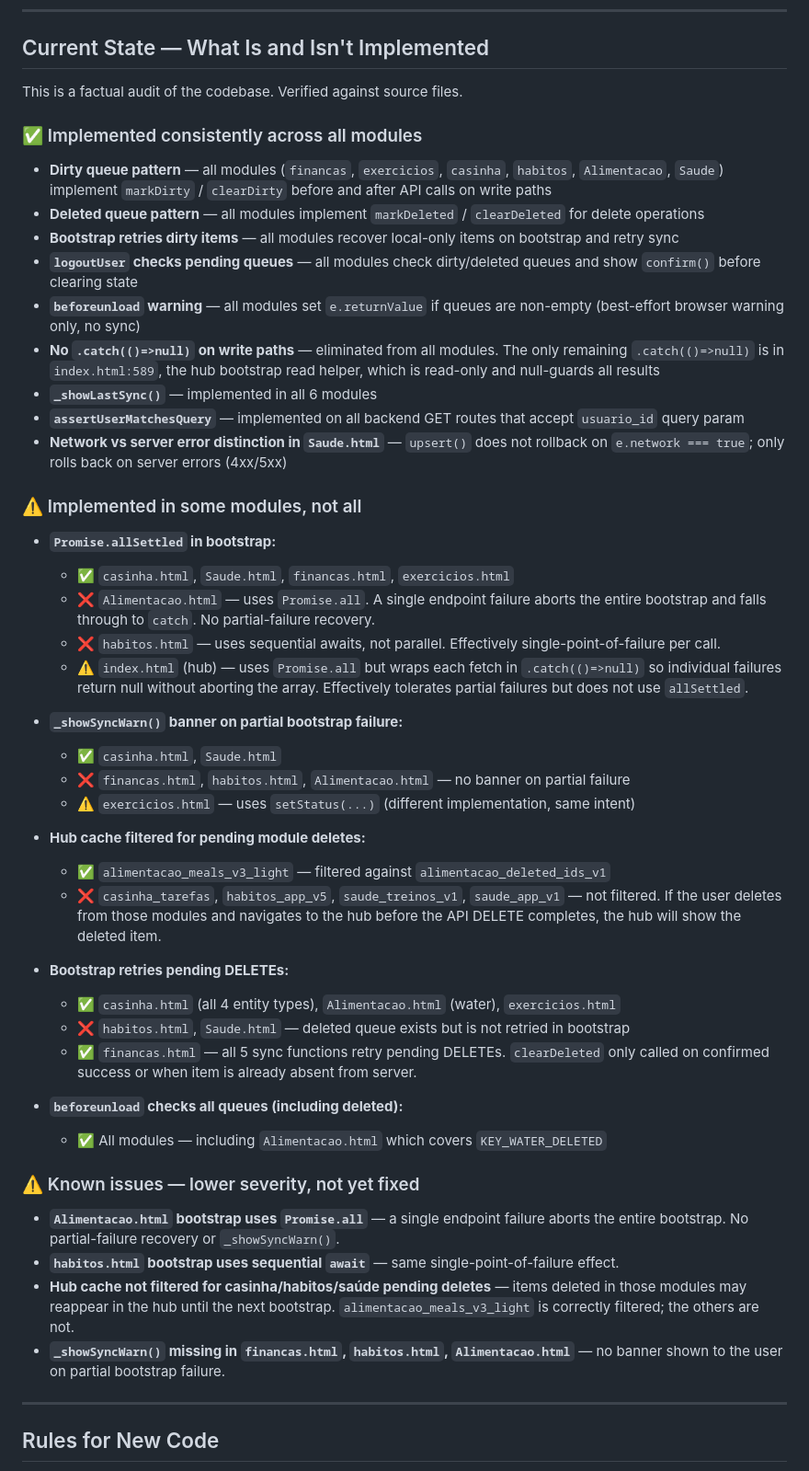
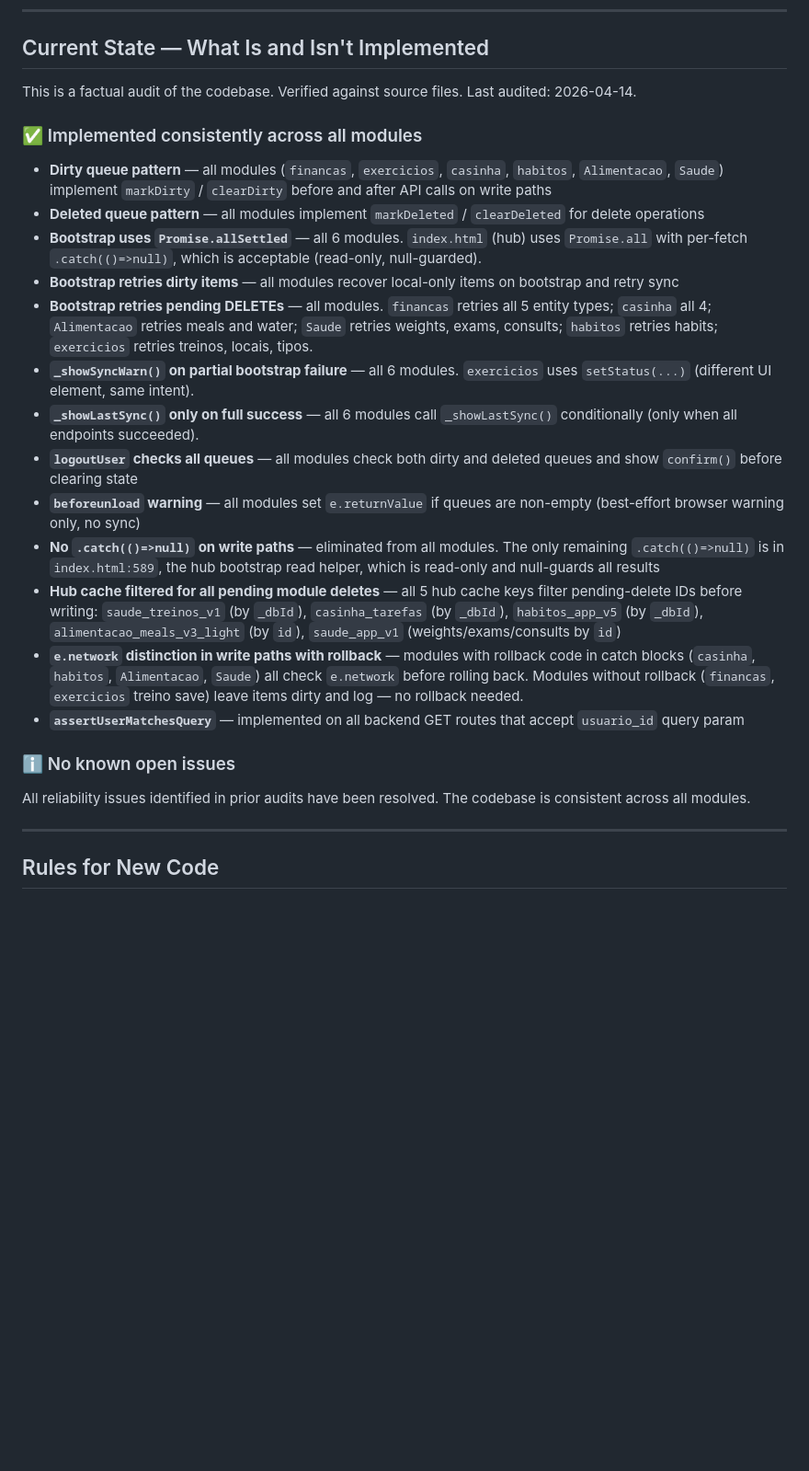
Before and after one commit to brunahessprisco-droid/orbi, a Markdown page: CLAUDE.md, the part around the change. Shown at 92% size. GitHub-like rendering; blank space fills up the shorter version.

Commit message:
docs(claude): update Current State to reflect post-audit state
All reliability issues resolved. Collapsed partial-implementation lists
into consistent ✅ entries. Removed Known Issues section.

Co-Authored-By: Claude Sonnet 4.6 <noreply@anthropic.com>

```diff
--- a/CLAUDE.md
+++ b/CLAUDE.md
@@ -101,51 +101,27 @@ Do not assume a rule in "Rules for New Code" is already implemented everywhere.
 
 ## Current State — What Is and Isn't Implemented
 
-This is a factual audit of the codebase. Verified against source files.
+This is a factual audit of the codebase. Verified against source files. Last audited: 2026-04-14.
 
 ### ✅ Implemented consistently across all modules
 
 - **Dirty queue pattern** — all modules (`financas`, `exercicios`, `casinha`, `habitos`, `Alimentacao`, `Saude`) implement `markDirty` / `clearDirty` before and after API calls on write paths
 - **Deleted queue pattern** — all modules implement `markDeleted` / `clearDeleted` for delete operations
+- **Bootstrap uses `Promise.allSettled`** — all 6 modules. `index.html` (hub) uses `Promise.all` with per-fetch `.catch(()=>null)`, which is acceptable (read-only, null-guarded).
 - **Bootstrap retries dirty items** — all modules recover local-only items on bootstrap and retry sync
-- **`logoutUser` checks pending queues** — all modules check dirty/deleted queues and show `confirm()` before clearing state
+- **Bootstrap retries pending DELETEs** — all modules. `financas` retries all 5 entity types; `casinha` all 4; `Alimentacao` retries meals and water; `Saude` retries weights, exams, consults; `habitos` retries habits; `exercicios` retries treinos, locais, tipos.
+- **`_showSyncWarn()` on partial bootstrap failure** — all 6 modules. `exercicios` uses `setStatus(...)` (different UI element, same intent).
+- **`_showLastSync()` only on full success** — all 6 modules call `_showLastSync()` conditionally (only when all endpoints succeeded).
+- **`logoutUser` checks all queues** — all modules check both dirty and deleted queues and show `confirm()` before clearing state
 - **`beforeunload` warning** — all modules set `e.returnValue` if queues are non-empty (best-effort browser warning only, no sync)
 - **No `.catch(()=>null)` on write paths** — eliminated from all modules. The only remaining `.catch(()=>null)` is in `index.html:589`, the hub bootstrap read helper, which is read-only and null-guards all results
-- **`_showLastSync()`** — implemented in all 6 modules
+- **Hub cache filtered for all pending module deletes** — all 5 hub cache keys filter pending-delete IDs before writing: `saude_treinos_v1` (by `_dbId`), `casinha_tarefas` (by `_dbId`), `habitos_app_v5` (by `_dbId`), `alimentacao_meals_v3_light` (by `id`), `saude_app_v1` (weights/exams/consults by `id`)
+- **`e.network` distinction in write paths with rollback** — modules with rollback code in catch blocks (`casinha`, `habitos`, `Alimentacao`, `Saude`) all check `e.network` before rolling back. Modules without rollback (`financas`, `exercicios` treino save) leave items dirty and log — no rollback needed.
 - **`assertUserMatchesQuery`** — implemented on all backend GET routes that accept `usuario_id` query param
-- **Network vs server error distinction in `Saude.html`** — `upsert()` does not rollback on `e.network === true`; only rolls back on server errors (4xx/5xx)
 
-### ⚠️ Implemented in some modules, not all
+### ℹ️ No known open issues
 
-- **`Promise.allSettled` in bootstrap:**
-  - ✅ `casinha.html`, `Saude.html`, `financas.html`, `exercicios.html`
-  - ❌ `Alimentacao.html` — uses `Promise.all`. A single endpoint failure aborts the entire bootstrap and falls through to `catch`. No partial-failure recovery.
-  - ❌ `habitos.html` — uses sequential awaits, not parallel. Effectively single-point-of-failure per call.
-  - ⚠️ `index.html` (hub) — uses `Promise.all` but wraps each fetch in `.catch(()=>null)` so individual failures return null without aborting the array. Effectively tolerates partial failures but does not use `allSettled`.
-
-- **`_showSyncWarn()` banner on partial bootstrap failure:**
-  - ✅ `casinha.html`, `Saude.html`
-  - ❌ `financas.html`, `habitos.html`, `Alimentacao.html` — no banner on partial failure
-  - ⚠️ `exercicios.html` — uses `setStatus(...)` (different implementation, same intent)
-
-- **Hub cache filtered for pending module deletes:**
-  - ✅ `alimentacao_meals_v3_light` — filtered against `alimentacao_deleted_ids_v1`
-  - ❌ `casinha_tarefas`, `habitos_app_v5`, `saude_treinos_v1`, `saude_app_v1` — not filtered. If the user deletes from those modules and navigates to the hub before the API DELETE completes, the hub will show the deleted item.
-
-- **Bootstrap retries pending DELETEs:**
-  - ✅ `casinha.html` (all 4 entity types), `Alimentacao.html` (water), `exercicios.html`
-  - ❌ `habitos.html`, `Saude.html` — deleted queue exists but is not retried in bootstrap
-  - ✅ `financas.html` — all 5 sync functions retry pending DELETEs. `clearDeleted` only called on confirmed success or when item is already absent from server.
-
-- **`beforeunload` checks all queues (including deleted):**
-  - ✅ All modules — including `Alimentacao.html` which covers `KEY_WATER_DELETED`
-
-### ⚠️ Known issues — lower severity, not yet fixed
-
-- **`Alimentacao.html` bootstrap uses `Promise.all`** — a single endpoint failure aborts the entire bootstrap. No partial-failure recovery or `_showSyncWarn()`.
-- **`habitos.html` bootstrap uses sequential `await`** — same single-point-of-failure effect.
-- **Hub cache not filtered for casinha/habitos/saúde pending deletes** — items deleted in those modules may reappear in the hub until the next bootstrap. `alimentacao_meals_v3_light` is correctly filtered; the others are not.
-- **`_showSyncWarn()` missing in `financas.html`, `habitos.html`, `Alimentacao.html`** — no banner shown to the user on partial bootstrap failure.
+All reliability issues identified in prior audits have been resolved. The codebase is consistent across all modules.
 
 ---
 
```
